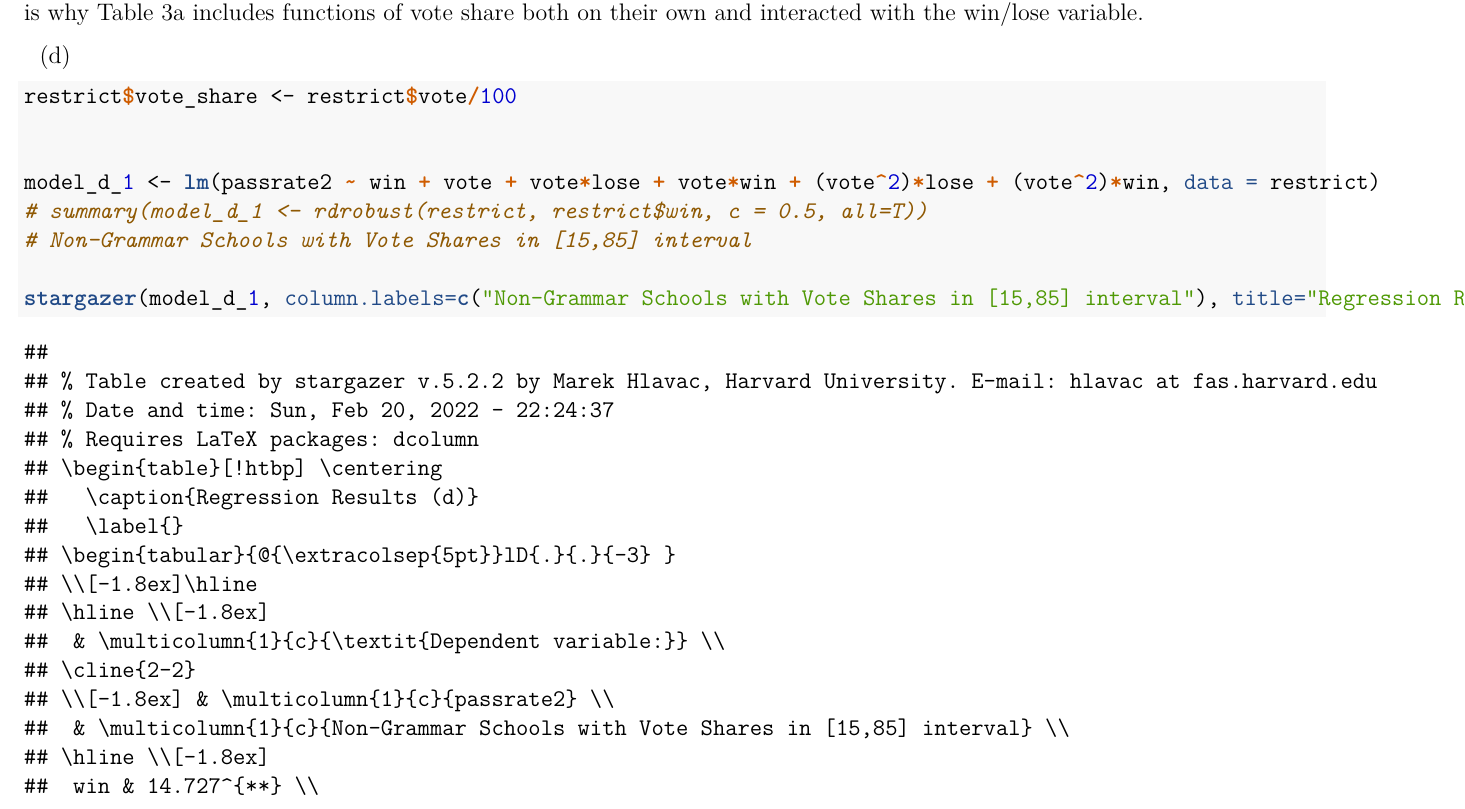
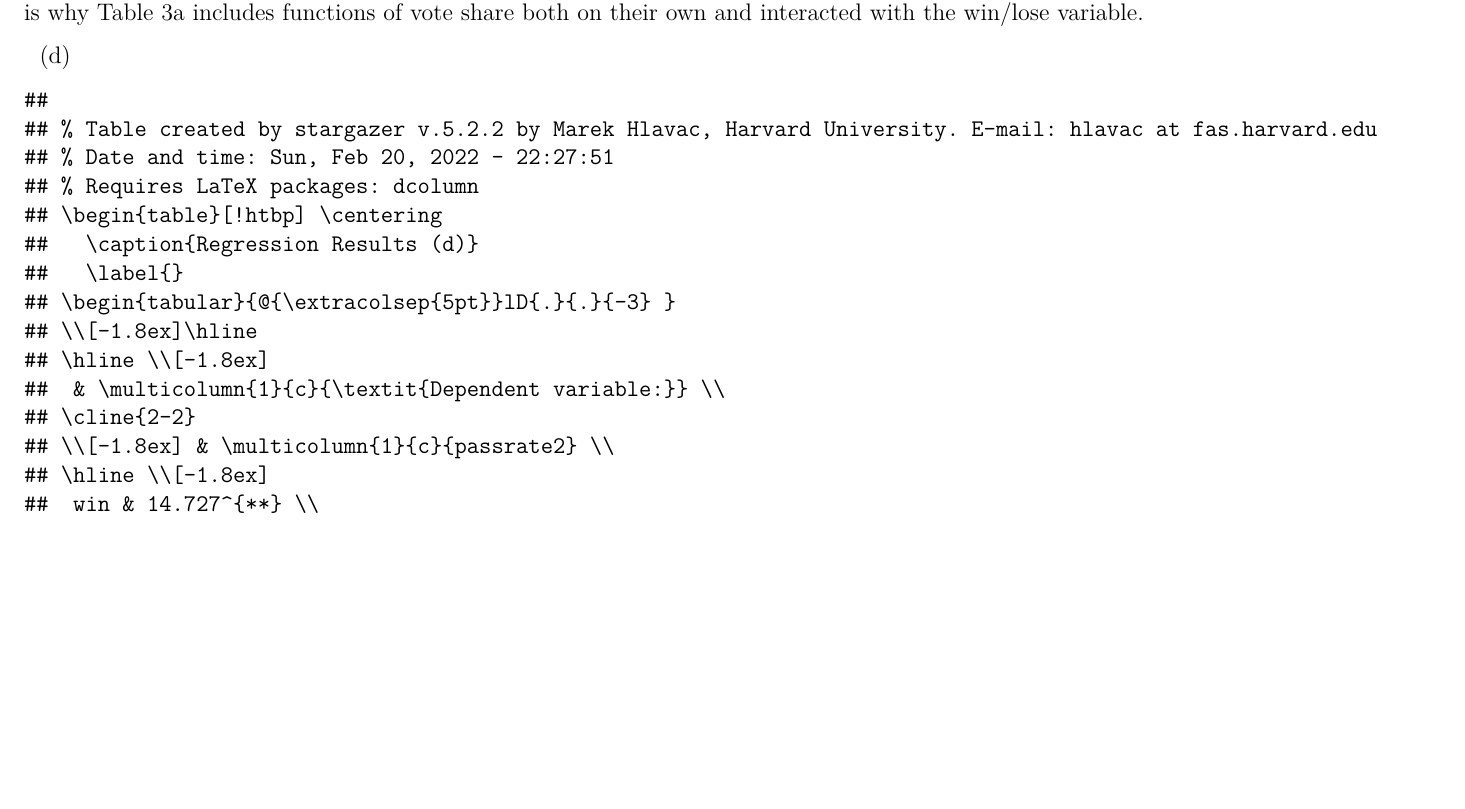
Before and after one commit to jackocyber/MicroMetrics, a LaTeX problem sheet (Assignment5/Ogle_MicroMetricsAssignment_5_Q1.tex): part of page 8 of 11 before the commit and part of page 8 of 10 after it, cut so that both start at the same text, the shorter picture padded with empty space. Compiled offline with pdfLaTeX.

Commit message:
updating

```diff
--- a/Assignment5/Ogle_MicroMetricsAssignment_5_Q1.tex
+++ b/Assignment5/Ogle_MicroMetricsAssignment_5_Q1.tex
@@ -245,23 +245,10 @@ win/lose variable.
 \item
 \end{enumerate}
 
-\begin{Shaded}
-\begin{Highlighting}[]
-\NormalTok{restrict}\OperatorTok{$}\NormalTok{vote_share <-}\StringTok{ }\NormalTok{restrict}\OperatorTok{$}\NormalTok{vote}\OperatorTok{/}\DecValTok{100}
-
-
-\NormalTok{model_d_}\DecValTok{1}\NormalTok{ <-}\StringTok{ }\KeywordTok{lm}\NormalTok{(passrate2 }\OperatorTok{~}\StringTok{ }\NormalTok{win }\OperatorTok{+}\StringTok{ }\NormalTok{vote }\OperatorTok{+}\StringTok{ }\NormalTok{vote}\OperatorTok{*}\NormalTok{lose }\OperatorTok{+}\StringTok{ }\NormalTok{vote}\OperatorTok{*}\NormalTok{win }\OperatorTok{+}\StringTok{ }\NormalTok{(vote}\OperatorTok{^}\DecValTok{2}\NormalTok{)}\OperatorTok{*}\NormalTok{lose }\OperatorTok{+}\StringTok{ }\NormalTok{(vote}\OperatorTok{^}\DecValTok{2}\NormalTok{)}\OperatorTok{*}\NormalTok{win, }\DataTypeTok{data =}\NormalTok{ restrict)}
-\CommentTok{# summary(model_d_1 <- rdrobust(restrict, restrict$win, c = 0.5, all=T))}
-\CommentTok{# Non-Grammar Schools with Vote Shares in [15,85] interval}
-
-\KeywordTok{stargazer}\NormalTok{(model_d_}\DecValTok{1}\NormalTok{, }\DataTypeTok{column.labels=}\KeywordTok{c}\NormalTok{(}\StringTok{"Non-Grammar Schools with Vote Shares in [15,85] interval"}\NormalTok{), }\DataTypeTok{title=}\StringTok{"Regression Results (d)"}\NormalTok{, }\DataTypeTok{align=}\OtherTok{TRUE}\NormalTok{, }\DataTypeTok{notes =} \StringTok{"Standard errors in parentheses"}\NormalTok{, }\DataTypeTok{notes.align =} \StringTok{"l"}\NormalTok{)}
-\end{Highlighting}
-\end{Shaded}
-
 \begin{verbatim}
 ##
 ## % Table created by stargazer v.5.2.2 by Marek Hlavac, Harvard University. E-mail: hlavac at fas.harvard.edu
-## % Date and time: Sun, Feb 20, 2022 - 22:24:37
+## % Date and time: Sun, Feb 20, 2022 - 22:27:51
 ## % Requires LaTeX packages: dcolumn
 ## \begin{table}[!htbp] \centering
 ##   \caption{Regression Results (d)}
@@ -272,7 +259,6 @@ win/lose variable.
 ##  & \multicolumn{1}{c}{\textit{Dependent variable:}} \\
 ## \cline{2-2}
 ## \\[-1.8ex] & \multicolumn{1}{c}{passrate2} \\
-##  & \multicolumn{1}{c}{Non-Grammar Schools with Vote Shares in [15,85] interval} \\
 ## \hline \\[-1.8ex]
 ##  win & 14.727^{**} \\
 ##   & (7.235) \\
```
Also changed, not shown: Assignment5/Ogle_MicroMetricsAssignment_5_Q1.pdf, Assignment5/Ogle_MicroMetricsAssignment_5_Q1_files/figure-latex/unnamed-chunk-2-1.pdf, Assignment5/Ogle_MicroMetricsAssignment_5_Q1_files/figure-latex/unnamed-chunk-2-2.pdf, Assignment5/Ogle_MicroMetricsAssignment_5_Q1_files/figure-latex/unnamed-chunk-2-3.pdf, Assignment5/Ogle_MicroMetricsAssignment_5_Q1_files/figure-latex/unnamed-chunk-2-4.pdf, Assignment5/Ogle_MicroMetricsAssignment_5_Q1_files/figure-latex/unnamed-chunk-2-5.pdf, Assignment5/Ogle_MicroMetricsAssignment_5_Q1_files/figure-latex/unnamed-chunk-2-6.pdf, Assignment5/Ogle_MicroMetricsAssignment_5_Q1.tex (1 more changed lines), 1 other file.
